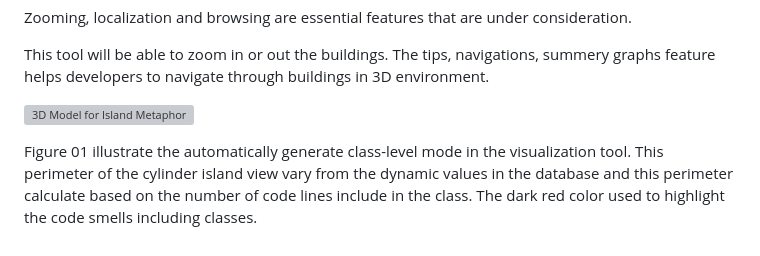
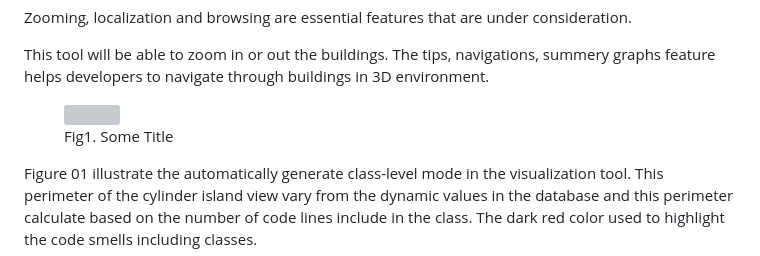
Before and after one commit to chathuranagahasa/3D-metaphor-code-visualization, a Markdown page: README.md, the part around the change. GitHub-like rendering; grey boxes are pictures that could not be loaded.

```diff
--- a/README.md
+++ b/README.md
@@ -71,7 +71,10 @@ Zooming, localization and browsing are essential features that are under conside
 
 This tool will be able to zoom in or out the buildings. The tips, navigations, summery graphs feature helps developers to navigate through buildings in 3D environment.
 
-![3D Model for Island Metaphor](https://user-images.githubusercontent.com/8435152/236656083-df177f8d-ab63-4739-99ce-4c5b7251d193.png)
+<figure>
+<img src="https://user-images.githubusercontent.com/8435152/236656083-df177f8d-ab63-4739-99ce-4c5b7251d193.png" title="Some Title" ><figcaption>Fig1. Some Title</figcaption>
+</figure>
+
 
 Figure 01 illustrate the automatically generate class-level mode in the visualization tool. This perimeter of the cylinder island view vary from the dynamic values in the database and this perimeter calculate based on the number of code lines include in the class. The dark red color used to highlight the code smells including classes.
 
```
